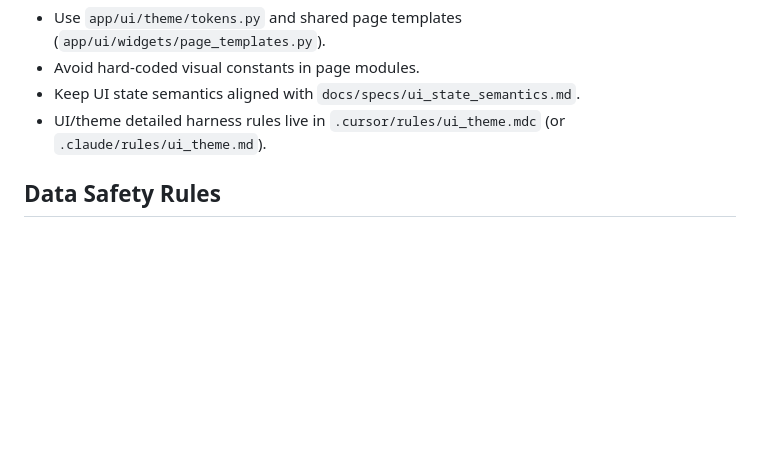
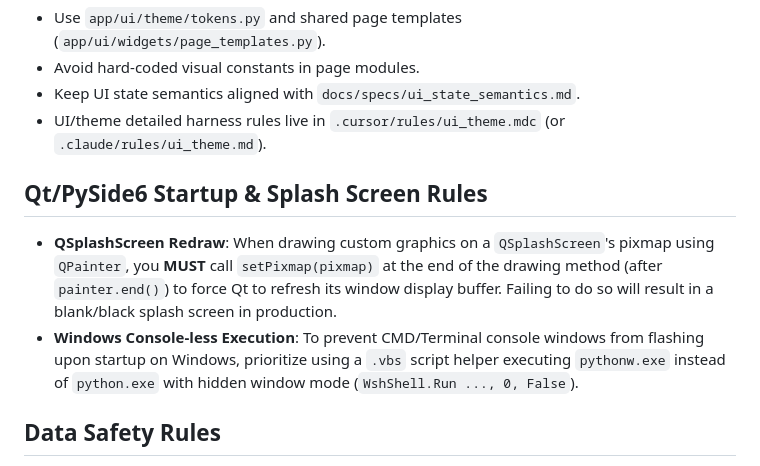
Before and after one commit to chenchihcu/SPC-Platform, a Markdown page: AGENTS.md, the part around the change. Drawn GitHub-style; blank space fills up the shorter version.

Commit message:
docs: update AGENTS.md with QSplashScreen and console-less execution guidelines

```diff
--- a/AGENTS.md
+++ b/AGENTS.md
@@ -71,6 +71,10 @@ If impact is broad (`>=4` production files, `>=2` subsystems, or contract change
 - Keep UI state semantics aligned with `docs/specs/ui_state_semantics.md`.
 - UI/theme detailed harness rules live in `.cursor/rules/ui_theme.mdc` (or `.claude/rules/ui_theme.md`).
 
+## Qt/PySide6 Startup & Splash Screen Rules
+- **QSplashScreen Redraw**: When drawing custom graphics on a `QSplashScreen`'s pixmap using `QPainter`, you **MUST** call `setPixmap(pixmap)` at the end of the drawing method (after `painter.end()`) to force Qt to refresh its window display buffer. Failing to do so will result in a blank/black splash screen in production.
+- **Windows Console-less Execution**: To prevent CMD/Terminal console windows from flashing upon startup on Windows, prioritize using a `.vbs` script helper executing `pythonw.exe` instead of `python.exe` with hidden window mode (`WshShell.Run ..., 0, False`).
+
 ## Data Safety Rules
 - Before merge/join, deduplicate lookup-side keys when repetition is possible.
 - Sanitize `np.inf`/`-np.inf` before statistical aggregation.
```
